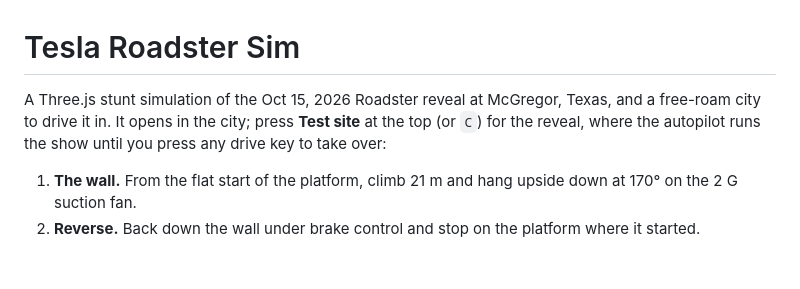
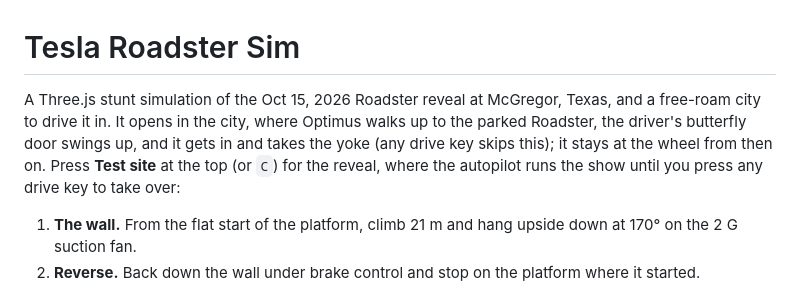
Before and after one commit to ozgrozer/tesla-roadster-sim, a Markdown page: README.md, the part around one of its changes. Rendered like a GitHub page; blank space fills up the shorter version.

Commit message:
Document Optimus's intro, the beach and sea, the new traffic and Autopilot's gridlock run
Co-Authored-By: Claude Opus 5.5 (1M context) <noreply@anthropic.com>

```diff
--- a/README.md
+++ b/README.md
@@ -1,6 +1,6 @@
 # Tesla Roadster Sim
 
-A Three.js stunt simulation of the Oct 15, 2026 Roadster reveal at McGregor, Texas, and a free-roam city to drive it in. It opens in the city; press **Test site** at the top (or `C`) for the reveal, where the autopilot runs the show until you press any drive key to take over:
+A Three.js stunt simulation of the Oct 15, 2026 Roadster reveal at McGregor, Texas, and a free-roam city to drive it in. It opens in the city, where Optimus walks up to the parked Roadster, the driver's butterfly door swings up, and it gets in and takes the yoke (any drive key skips this); it stays at the wheel from then on. Press **Test site** at the top (or `C`) for the reveal, where the autopilot runs the show until you press any drive key to take over:
 
 1. **The wall.** From the flat start of the platform, climb 21 m and hang upside down at 170° on the 2 G suction fan.
 2. **Reverse.** Back down the wall under brake control and stop on the platform where it started.
```
Also changed, not shown: other parts of README.md (+1 -1 lines).
